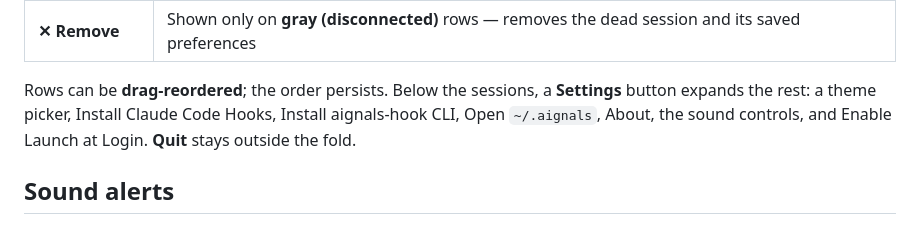
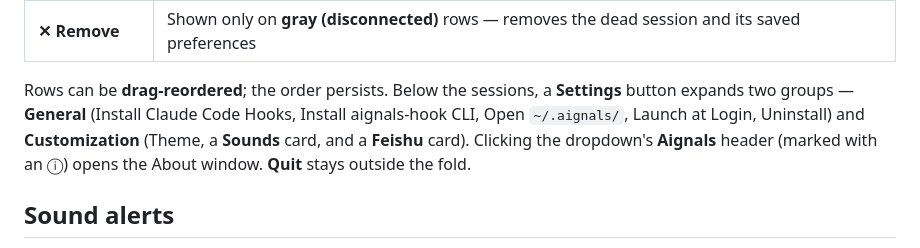
Before and after one commit to Jesse1211/Aignals, a Markdown page: README.md, the part around the change. Rendered like a GitHub page.

Commit message:
docs: Settings redesign — README grouping + manual checklist rows
Co-Authored-By: Claude Opus 4.8 <noreply@anthropic.com>

```diff
--- a/README.md
+++ b/README.md
@@ -38,7 +38,7 @@ Clicking the icon opens a panel with **one row per session**, sorted **pinned-fi
 | **🔇 Mute button** | Silence sound alerts for just this session; click again to unmute |
 | **✕ Remove** | Shown only on **gray (disconnected)** rows — removes the dead session and its saved preferences |
 
-Rows can be **drag-reordered**; the order persists. Below the sessions, a **Settings** button expands the rest: a theme picker, Install Claude Code Hooks, Install aignals-hook CLI, Open `~/.aignals`, About, the sound controls, and Enable Launch at Login. **Quit** stays outside the fold.
+Rows can be **drag-reordered**; the order persists. Below the sessions, a **Settings** button expands two groups — **General** (Install Claude Code Hooks, Install aignals-hook CLI, Open `~/.aignals/`, Launch at Login, Uninstall) and **Customization** (Theme, a **Sounds** card, and a **Feishu** card). Clicking the dropdown's **Aignals** header (marked with an ⓘ) opens the About window. **Quit** stays outside the fold.
 
 ## Sound alerts
 
```
Also changed, not shown: 1 other file.
